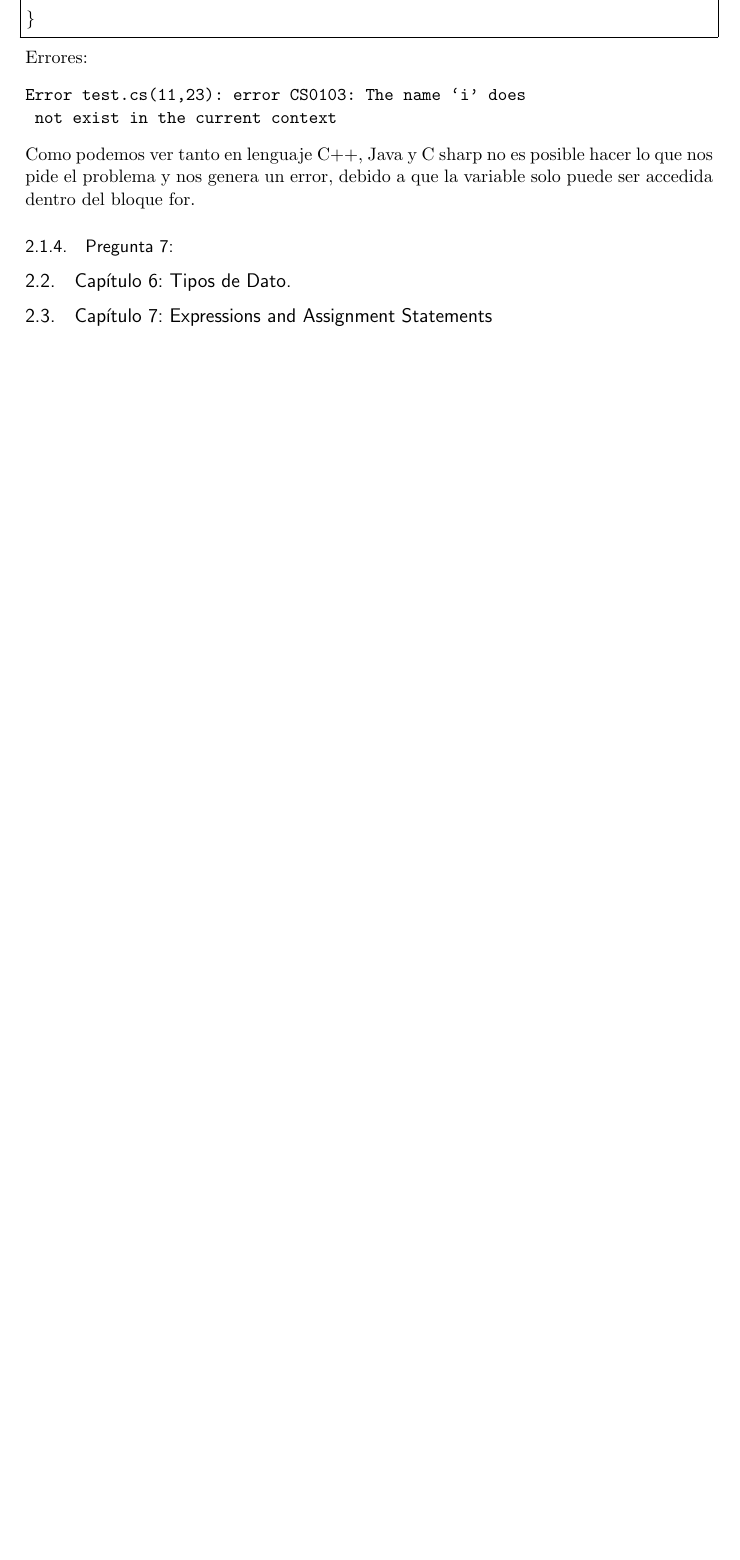
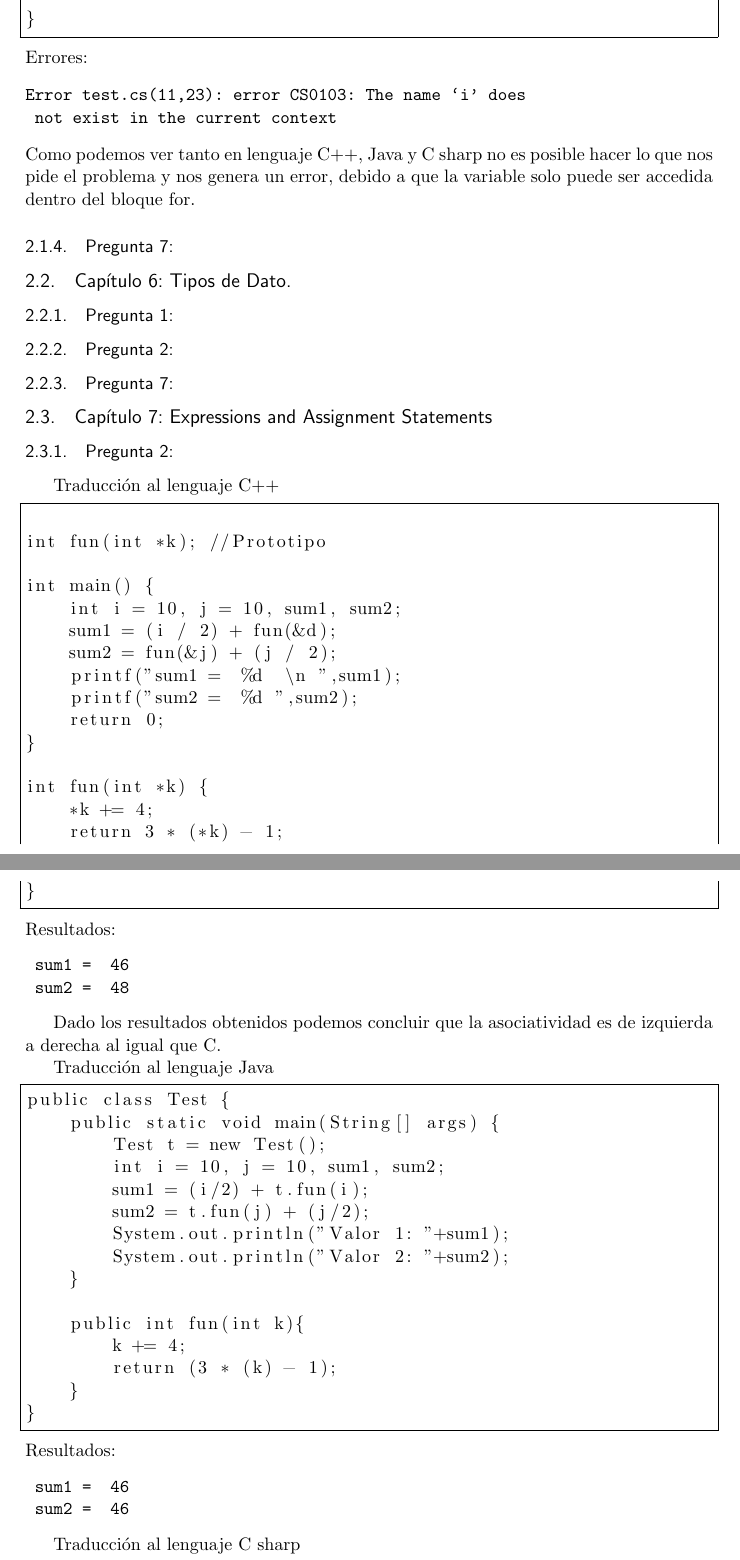
Before and after one commit to jialbanc/EjerciciosSebest, a LaTeX document (EjerciciosSebesta.tex): part of page 4 of 4 before the commit and two parts of pages 4 and 5 of 6 after it, the two joined at a grey line, cut so that both start at the same text, the shorter picture padded with empty space. Compiled offline with pdfLaTeX.

Commit message:
Añadido pregunta 2 cap 7

```diff
--- a/EjerciciosSebesta.tex
+++ b/EjerciciosSebesta.tex
@@ -207,5 +207,69 @@ Como podemos ver tanto en lenguaje C++, Java y C sharp no es posible hacer lo qu
 \subsubsection{Pregunta 7:}
 
 \subsection{Capítulo 6: Tipos de Dato.}
+\subsubsection{Pregunta 1:}
+
+\subsubsection{Pregunta 2:}
+
+\subsubsection{Pregunta 7:}
 
 \subsection{Capítulo 7: Expressions and Assignment Statements}
+\subsubsection{Pregunta 2:}
+Traducción al lenguaje C++
+
+\begin{lstlisting}[frame = single]
+
+int fun(int *k); //Prototipo
+
+int main() {
+    int i = 10, j = 10, sum1, sum2;
+    sum1 = (i / 2) + fun(&d);
+    sum2 = fun(&j) + (j / 2);
+    printf("sum1 =  %d  \n ",sum1);
+    printf("sum2 =  %d ",sum2);
+    return 0;
+}
+
+int fun(int *k) {
+    *k += 4;
+    return 3 * (*k) - 1;
+}
+\end{lstlisting}
+
+\noindent Resultados:
+\begin{verbatim}
+	sum1 =  46
+	sum2 =  48
+\end{verbatim}
+
+Dado los resultados obtenidos podemos concluir que la asociatividad es de izquierda a derecha al igual que C.
+
+Traducción al lenguaje Java
+
+\begin{lstlisting}[frame = single]
+public class Test {
+    public static void main(String[] args) {
+        Test t = new Test();
+        int i = 10, j = 10, sum1, sum2;
+        sum1 = (i/2) + t.fun(i);
+        sum2 = t.fun(j) + (j/2);
+        System.out.println("Valor 1: "+sum1);
+        System.out.println("Valor 2: "+sum2);
+    }
+
+    public int fun(int k){
+        k += 4;
+        return (3 * (k) - 1);
+    }
+}
+\end{lstlisting}
+\noindent Resultados:
+\begin{verbatim}
+	sum1 =  46
+	sum2 =  46
+\end{verbatim}
+
+Traducción al lenguaje C sharp
+
+\begin{lstlisting}[frame = single]
+class Test
```
Also changed, not shown: EjerciciosSebesta.pdf, EjerciciosSebesta.tex (24 more changed lines).
